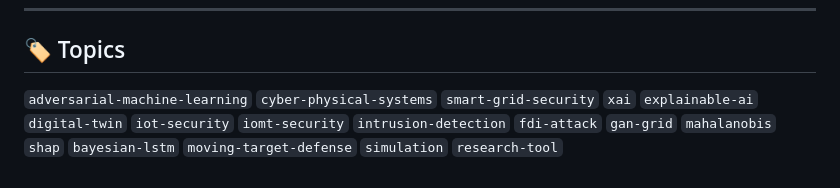
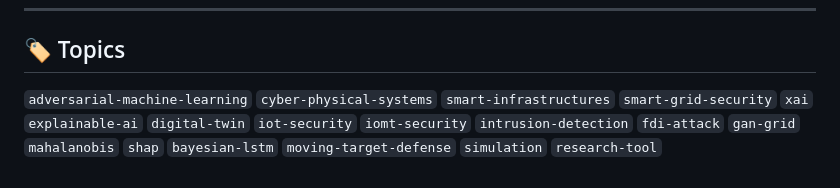
Before and after one commit to utkukose/cyber_duel_in_smart_infrastructures, a Markdown page: README.md, the part around the change. Rendered like a GitHub page.

```diff
--- a/README.md
+++ b/README.md
@@ -292,4 +292,4 @@ FITNESS FOR A PARTICULAR PURPOSE AND NONINFRINGEMENT.
 
 ## 🏷️ Topics
 
-`adversarial-machine-learning` `cyber-physical-systems` `smart-grid-security` `xai` `explainable-ai` `digital-twin` `iot-security` `iomt-security` `intrusion-detection` `fdi-attack` `gan-grid` `mahalanobis` `shap` `bayesian-lstm` `moving-target-defense` `simulation` `research-tool`
+`adversarial-machine-learning` `cyber-physical-systems` `smart-infrastructures` `smart-grid-security` `xai` `explainable-ai` `digital-twin` `iot-security` `iomt-security` `intrusion-detection` `fdi-attack` `gan-grid` `mahalanobis` `shap` `bayesian-lstm` `moving-target-defense` `simulation` `research-tool`
```
